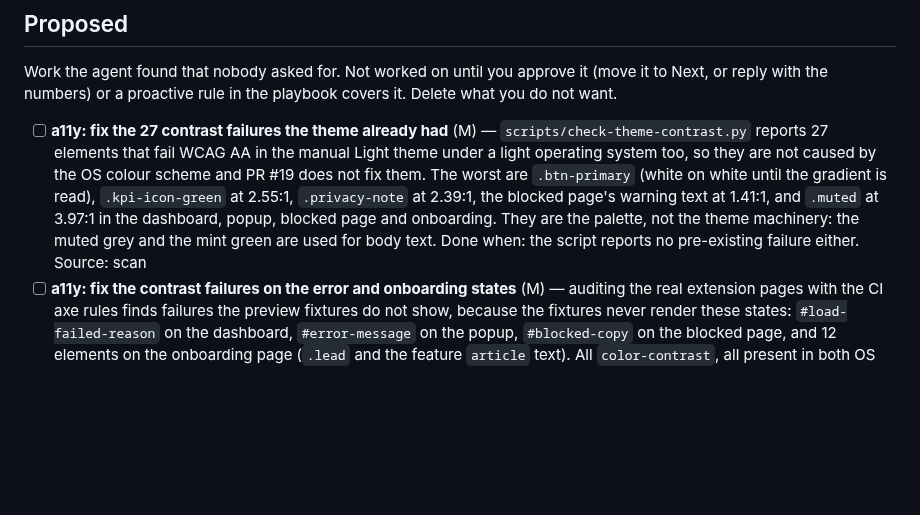
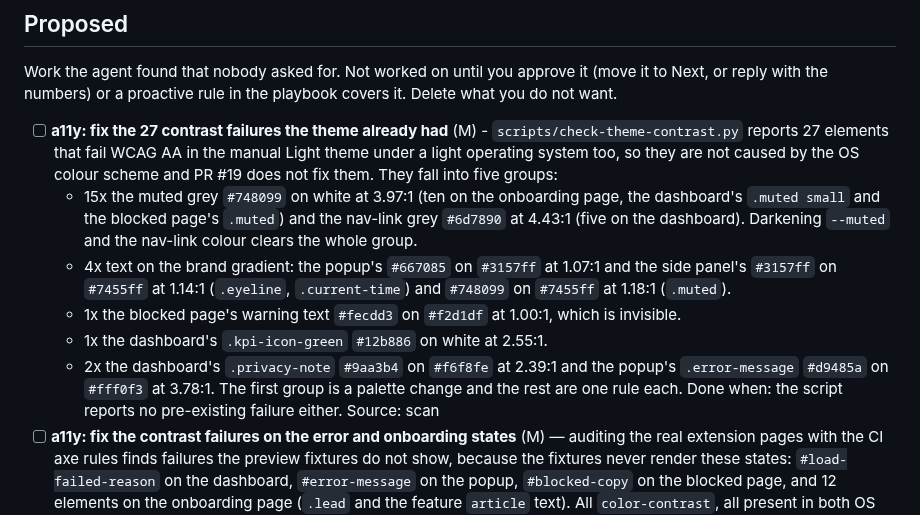
Before and after one commit to mrprohack/TimeLens, a Markdown page: .ai/BACKLOG.md, the part around the change. Rendered like a GitHub page; blank space fills up the shorter version.

Commit message:
docs: break the pre-existing contrast failures down by cause
The backlog item for the 27 failures the theme already had listed the worst
offenders. It now groups all 27 by cause, so the fix can be scoped: 15 of them
are one muted grey and one nav-link grey, four are text on the brand gradient,
and the rest are one rule each. The blocked page's warning text at 1.00:1 is
called out, because it is invisible.

```diff
--- a/.ai/BACKLOG.md
+++ b/.ai/BACKLOG.md
@@ -38,13 +38,21 @@ Parked items waiting on a decision. Answer inline and move the item back to Next
 Work the agent found that nobody asked for. Not worked on until you approve it (move it to Next, or reply
 with the numbers) or a proactive rule in the playbook covers it. Delete what you do not want.
 
-- [ ] **a11y: fix the 27 contrast failures the theme already had** (M) — `scripts/check-theme-contrast.py`
+- [ ] **a11y: fix the 27 contrast failures the theme already had** (M) - `scripts/check-theme-contrast.py`
   reports 27 elements that fail WCAG AA in the manual Light theme under a light operating system too, so
-  they are not caused by the OS colour scheme and PR #19 does not fix them. The worst are `.btn-primary`
-  (white on white until the gradient is read), `.kpi-icon-green` at 2.55:1, `.privacy-note` at 2.39:1, the
-  blocked page's warning text at 1.41:1, and `.muted` at 3.97:1 in the dashboard, popup, blocked page and
-  onboarding. They are the palette, not the theme machinery: the muted grey and the mint green are used for
-  body text. Done when: the script reports no pre-existing failure either. Source: scan
+  they are not caused by the OS colour scheme and PR #19 does not fix them. They fall into five groups:
+  - 15x the muted grey `#748099` on white at 3.97:1 (ten on the onboarding page, the dashboard's `.muted
+    small` and the blocked page's `.muted`) and the nav-link grey `#6d7890` at 4.43:1 (five on the
+    dashboard). Darkening `--muted` and the nav-link colour clears the whole group.
+  - 4x text on the brand gradient: the popup's `#667085` on `#3157ff` at 1.07:1 and the side panel's
+    `#3157ff` on `#7455ff` at 1.14:1 (`.eyeline`, `.current-time`) and `#748099` on `#7455ff` at 1.18:1
+    (`.muted`).
+  - 1x the blocked page's warning text `#fecdd3` on `#f2d1df` at 1.00:1, which is invisible.
+  - 1x the dashboard's `.kpi-icon-green` `#12b886` on white at 2.55:1.
+  - 2x the dashboard's `.privacy-note` `#9aa3b4` on `#f6f8fe` at 2.39:1 and the popup's `.error-message`
+    `#d9485a` on `#fff0f3` at 3.78:1.
+  The first group is a palette change and the rest are one rule each. Done when: the script reports no
+  pre-existing failure either. Source: scan
 - [ ] **a11y: fix the contrast failures on the error and onboarding states** (M) — auditing the real
   extension pages with the CI axe rules finds failures the preview fixtures do not show, because the
   fixtures never render these states: `#load-failed-reason` on the dashboard, `#error-message` on the
```
